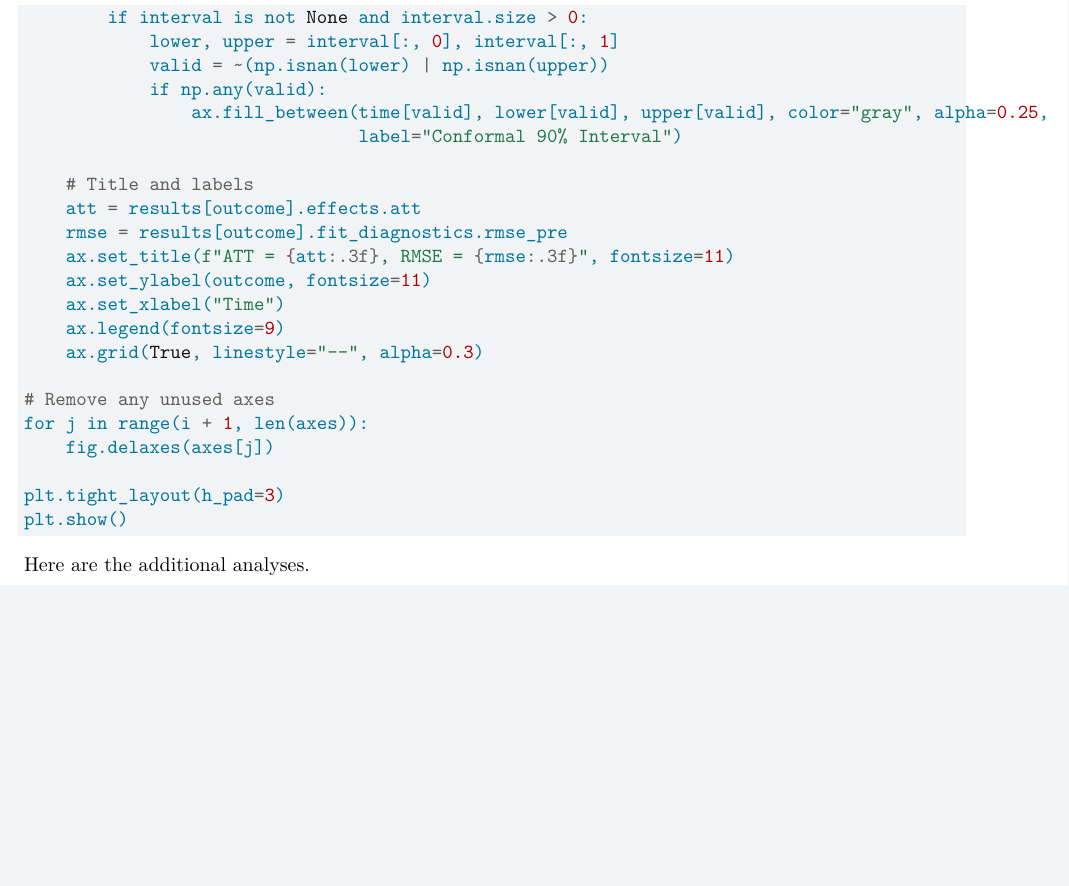
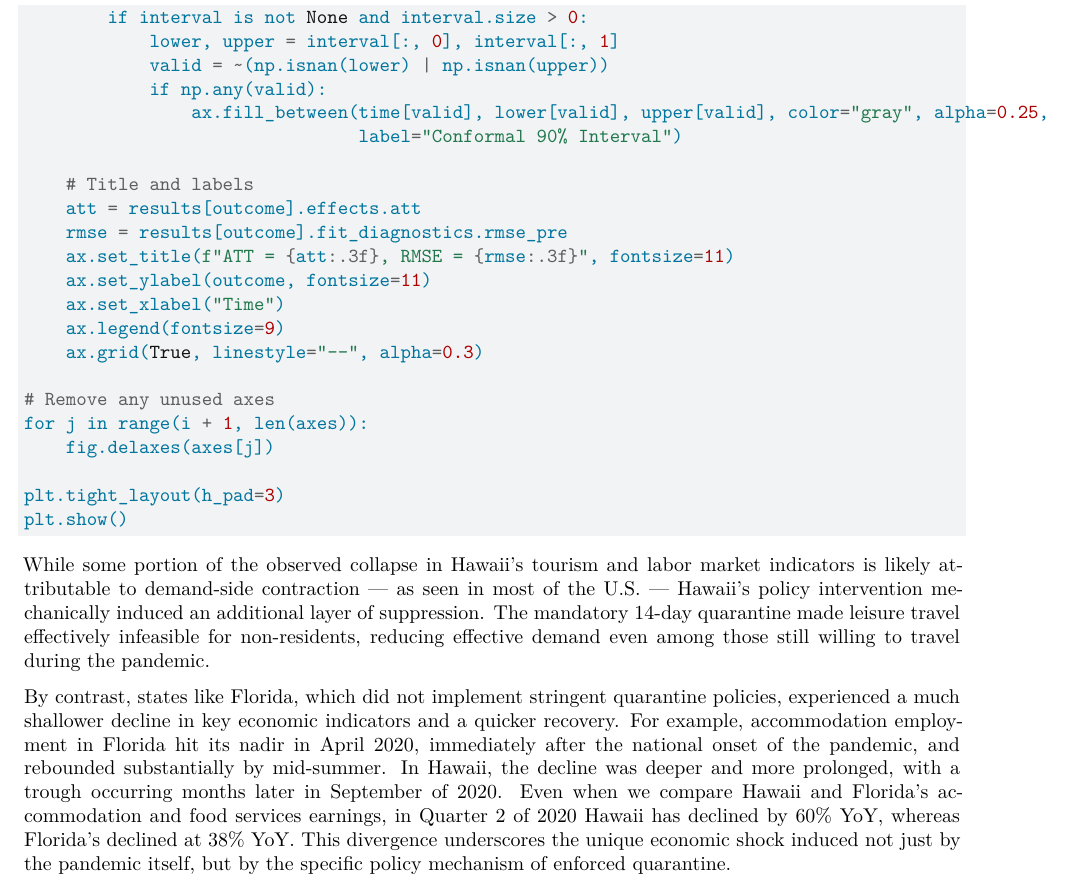
Before and after one commit to jgreathouse9/SynthWorld, a Quarto document (Paper1/Paper/paper1.qmd): part of page 11 of 11, cut so that both start at the same text, the shorter picture padded with empty space. Rendered offline with R 4.5, knitr and Pandoc in place of Quarto, then LaTeX, with nearby package versions; the code chunks are not run, so their results and figures are left out.

Commit message:
Update paper1.qmd

````diff
--- a/Paper1/Paper/paper1.qmd
+++ b/Paper1/Paper/paper1.qmd
@@ -583,7 +583,9 @@ plt.tight_layout(h_pad=3)
 plt.show()
 ```
 
-Here are the additional analyses.
+While some portion of the observed collapse in Hawaii’s tourism and labor market indicators is likely attributable to demand-side contraction — as seen in most of the U.S. — Hawaii’s policy intervention mechanically induced an additional layer of suppression. The mandatory 14-day quarantine made leisure travel effectively infeasible for non-residents, reducing effective demand even among those still willing to travel during the pandemic.
+
+By contrast, states like Florida, which did not implement stringent quarantine policies, experienced a much shallower decline in key economic indicators and a quicker recovery. For example, accommodation employment in Florida hit its nadir in April 2020, immediately after the national onset of the pandemic, and rebounded substantially by mid-summer. In Hawaii, the decline was deeper and more prolonged, with a trough occurring months later in September of 2020. Even when we compare Hawaii and Florida's accommodation and food services earnings, in Quarter 2 of 2020 Hawaii has declined by 60\% YoY, whereas Florida's declined at 38\% YoY. This divergence underscores the unique economic shock induced not just by the pandemic itself, but by the specific policy mechanism of enforced quarantine.
 
 
 
````
